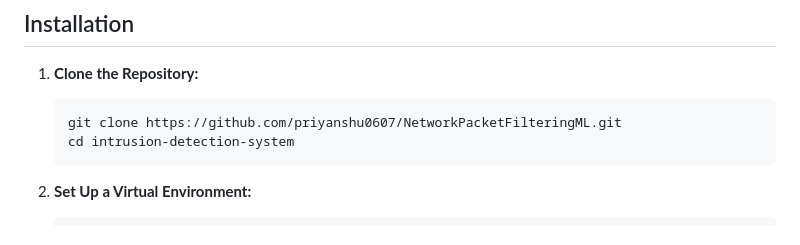
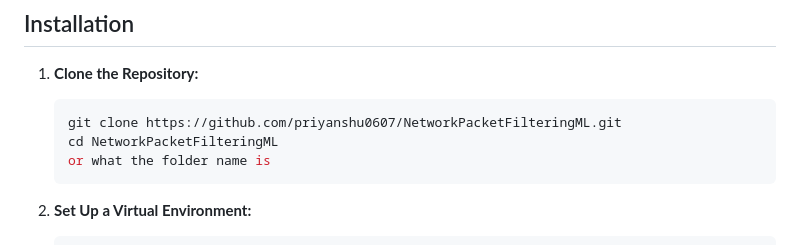
Before and after one commit to priyanshu0607/NetworkPacketFilteringML, a Markdown page: README.md, the part around the change. Drawn GitHub-style.

````diff
--- a/README.md
+++ b/README.md
@@ -38,7 +38,8 @@ intrusion-detection-system/
 1. **Clone the Repository:**
    ```bash
    git clone https://github.com/priyanshu0607/NetworkPacketFilteringML.git
-   cd intrusion-detection-system
+   cd NetworkPacketFilteringML
+   or what the folder name is
    ```
 
 2. **Set Up a Virtual Environment:**
````
